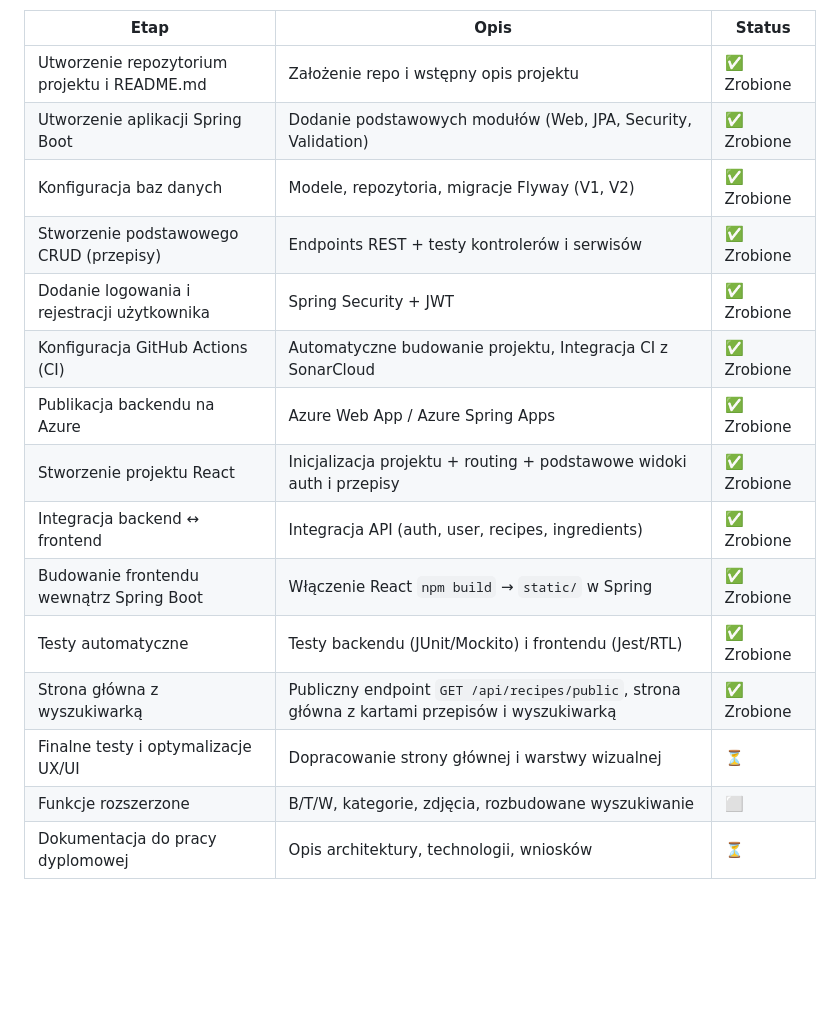
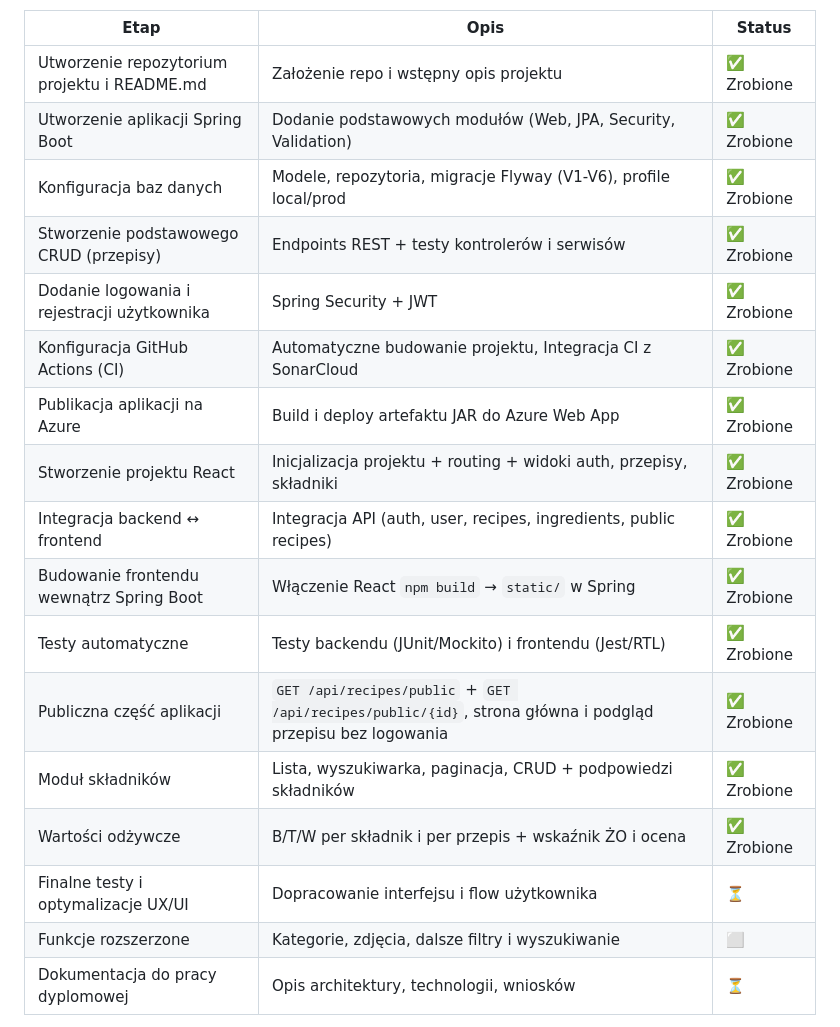
Before and after one commit to ziemastz/przepisnik, a Markdown page: README.md, the part around one of its changes. GitHub-like rendering; blank space fills up the shorter version.

```diff
--- a/README.md
+++ b/README.md
@@ -79,18 +84,20 @@ Stan na 2026-04-15
 |------|------|--------|
 | Utworzenie repozytorium projektu i README.md | Założenie repo i wstępny opis projektu | ✅ Zrobione |
 | Utworzenie aplikacji Spring Boot | Dodanie podstawowych modułów (Web, JPA, Security, Validation) | ✅ Zrobione |
-| Konfiguracja baz danych | Modele, repozytoria, migracje Flyway (V1, V2) | ✅ Zrobione |
+| Konfiguracja baz danych | Modele, repozytoria, migracje Flyway (V1-V6), profile local/prod | ✅ Zrobione |
 | Stworzenie podstawowego CRUD (przepisy) | Endpoints REST + testy kontrolerów i serwisów | ✅ Zrobione |
 | Dodanie logowania i rejestracji użytkownika | Spring Security + JWT | ✅ Zrobione |
 | Konfiguracja GitHub Actions (CI) | Automatyczne budowanie projektu, Integracja CI z SonarCloud | ✅ Zrobione |
-| Publikacja backendu na Azure | Azure Web App / Azure Spring Apps | ✅ Zrobione |
-| Stworzenie projektu React | Inicjalizacja projektu + routing + podstawowe widoki auth i przepisy | ✅ Zrobione |
-| Integracja backend ↔ frontend | Integracja API (auth, user, recipes, ingredients) | ✅ Zrobione |
+| Publikacja aplikacji na Azure | Build i deploy artefaktu JAR do Azure Web App | ✅ Zrobione |
+| Stworzenie projektu React | Inicjalizacja projektu + routing + widoki auth, przepisy, składniki | ✅ Zrobione |
+| Integracja backend ↔ frontend | Integracja API (auth, user, recipes, ingredients, public recipes) | ✅ Zrobione |
 | Budowanie frontendu wewnątrz Spring Boot | Włączenie React `npm build` → `static/` w Spring | ✅ Zrobione |
 | Testy automatyczne | Testy backendu (JUnit/Mockito) i frontendu (Jest/RTL) | ✅ Zrobione |
-| Strona główna z wyszukiwarką | Publiczny endpoint `GET /api/recipes/public`, strona główna z kartami przepisów i wyszukiwarką | ✅ Zrobione |
-| Finalne testy i optymalizacje UX/UI | Dopracowanie strony głównej i warstwy wizualnej | ⏳ |
-| Funkcje rozszerzone | B/T/W, kategorie, zdjęcia, rozbudowane wyszukiwanie | ⬜ |
+| Publiczna część aplikacji | `GET /api/recipes/public` + `GET /api/recipes/public/{id}`, strona główna i podgląd przepisu bez logowania | ✅ Zrobione |
+| Moduł składników | Lista, wyszukiwarka, paginacja, CRUD + podpowiedzi składników | ✅ Zrobione |
+| Wartości odżywcze | B/T/W per składnik i per przepis + wskaźnik ŻO i ocena | ✅ Zrobione |
+| Finalne testy i optymalizacje UX/UI | Dopracowanie interfejsu i flow użytkownika | ⏳ |
+| Funkcje rozszerzone | Kategorie, zdjęcia, dalsze filtry i wyszukiwanie | ⬜ |
 | Dokumentacja do pracy dyplomowej | Opis architektury, technologii, wniosków | ⏳ |
 
 Legenda:
```
Also changed, not shown: other parts of README.md (+26 -14 lines).
